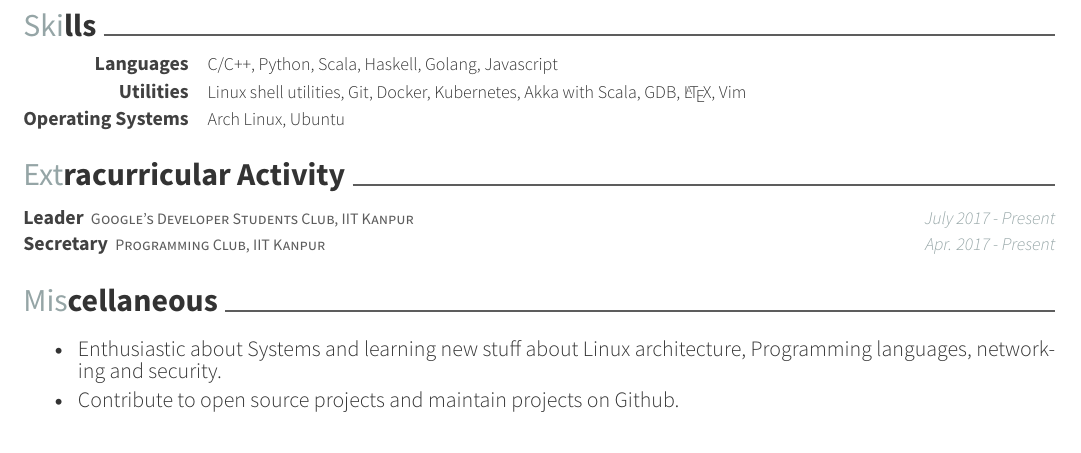
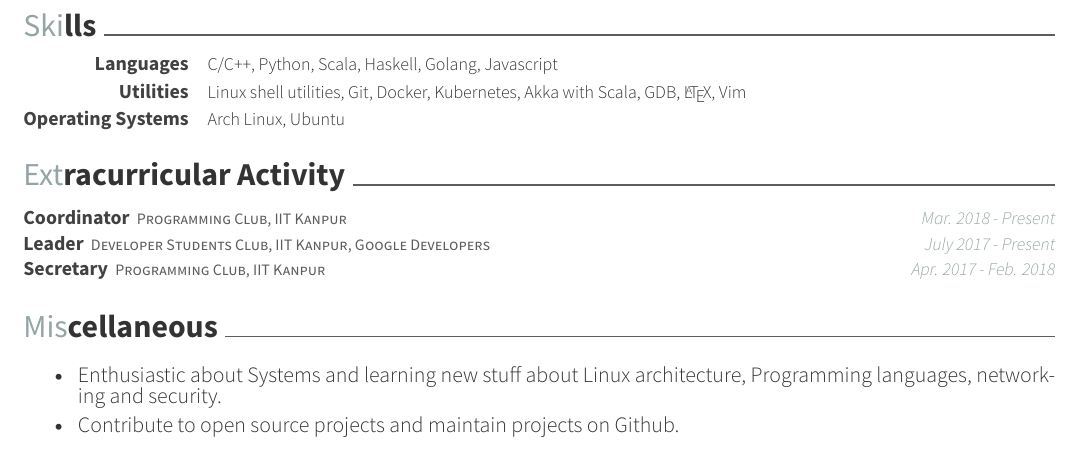
Before and after one commit to ayush268/resume, a LaTeX CV (twopage(Master)/resume.tex, which reads twopage(Master)/resume/extracurricular.tex): part of page 2 of 2, cut so that both start at the same text. Compiled offline with XeLaTeX.

Commit message:
Updated Coordinator and made small changes

```diff
--- a/twopage(Master)/resume/extracurricular.tex
+++ b/twopage(Master)/resume/extracurricular.tex
@@ -10,7 +10,15 @@
 \begin{cventries}
 
   \extraentry
-  {Google's Developer Students Club, IIT Kanpur}
+  {Programming Club, IIT Kanpur}
+  {Coordinator}
+  {IIT Kanpur}
+  {Mar. 2018 - Present}
+  {
+  }
+  \vspace{-0.3cm}
+  \extraentry
+  {Developer Students Club, IIT Kanpur, Google Developers}
   {Leader}
   {IIT Kanpur}
   {July 2017 - Present}
@@ -21,7 +29,7 @@
   {Programming Club, IIT Kanpur}
   {Secretary}
   {IIT Kanpur}
-  {Apr. 2017 - Present}
+  {Apr. 2017 - Feb. 2018}
   {
   }
   \vspace{-0.3cm}
```
Also changed, not shown: twopage(Master)/resume.pdf.
